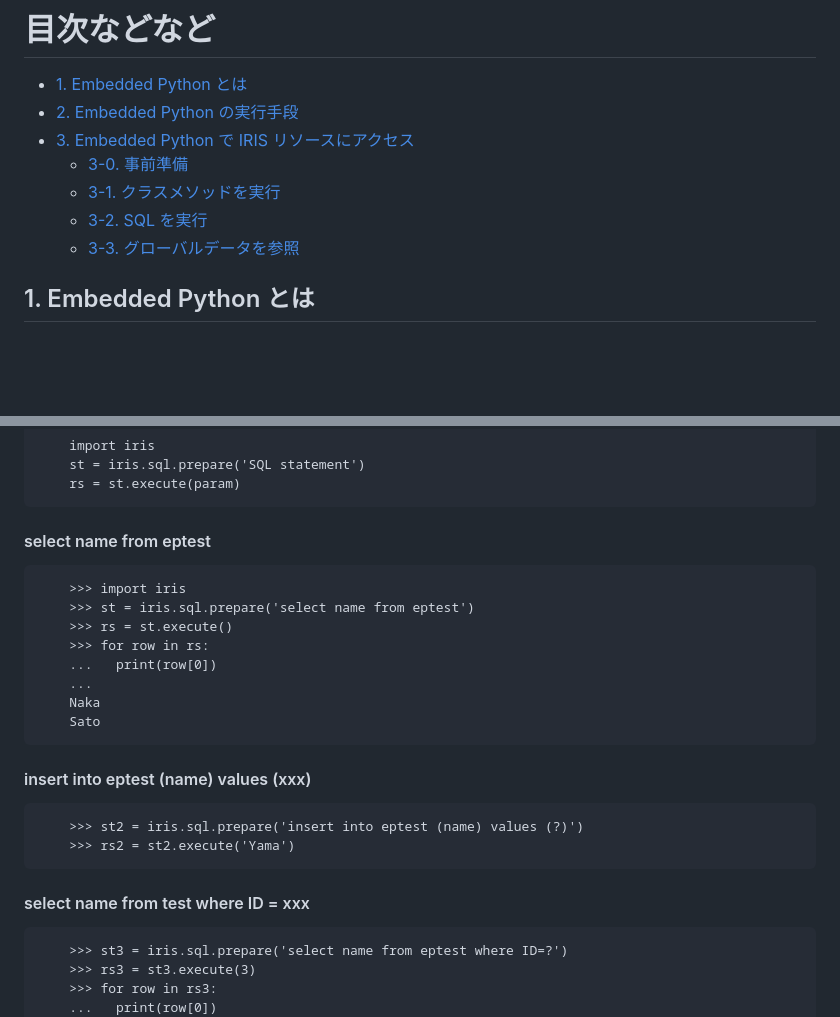
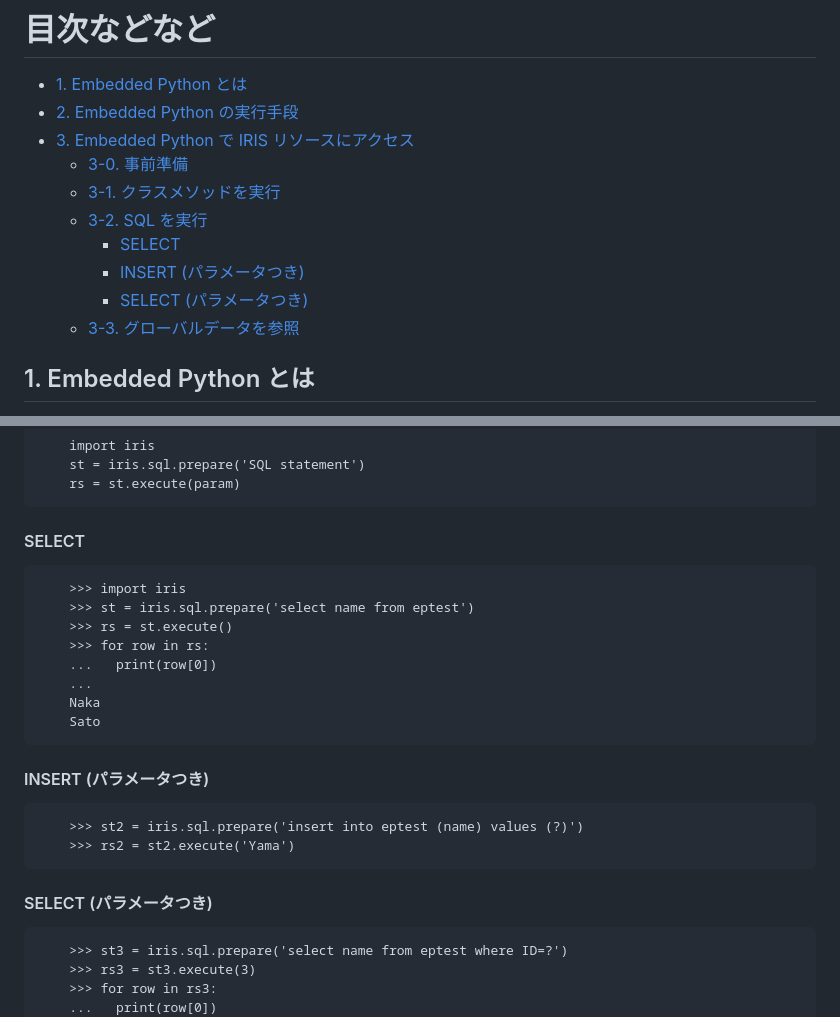
Before and after one commit to Tomo0Okuyama/meetup2024WorkShop, a Markdown page: 2.EmbeddedPython/README.md, 2 parts joined by grey strips. Rendered like a GitHub page; blank space fills up the shorter version.

```diff
--- a/2.EmbeddedPython/README.md
+++ b/2.EmbeddedPython/README.md
@@ -14,6 +14,9 @@ Embedded Python により Python ロジックが IRIS プロセスとして実
     - [3-0. 事前準備](#3-0-事前準備)
     - [3-1. クラスメソッドを実行](#3-1-クラスメソッドを実行)
     - [3-2. SQL を実行](#3-2-sql-を実行)
+        -  [SELECT](#select)
+        -  [INSERT (パラメータつき)](#inesrt-パラメータつき)
+        -  [SELECT (パラメータつき)](#select-パラメータつき)
     - [3-3. グローバルデータを参照](#3-3-グローバルデータを参照)
 
 
@@ -114,7 +117,7 @@ IRIS テーブルにたいして、iris パッケージを使って、以下の
         st = iris.sql.prepare('SQL statement')
         rs = st.execute(param)
 
-#### select name from eptest
+#### SELECT
 
         >>> import iris
         >>> st = iris.sql.prepare('select name from eptest')
@@ -125,12 +128,12 @@ IRIS テーブルにたいして、iris パッケージを使って、以下の
         Naka
         Sato
 
-#### insert into eptest (name) values (xxx)
+#### INSERT (パラメータつき)
 
         >>> st2 = iris.sql.prepare('insert into eptest (name) values (?)')
         >>> rs2 = st2.execute('Yama')
 
-#### select name from test where ID = xxx
+#### SELECT (パラメータつき)
 
         >>> st3 = iris.sql.prepare('select name from eptest where ID=?')
         >>> rs3 = st3.execute(3)
```
